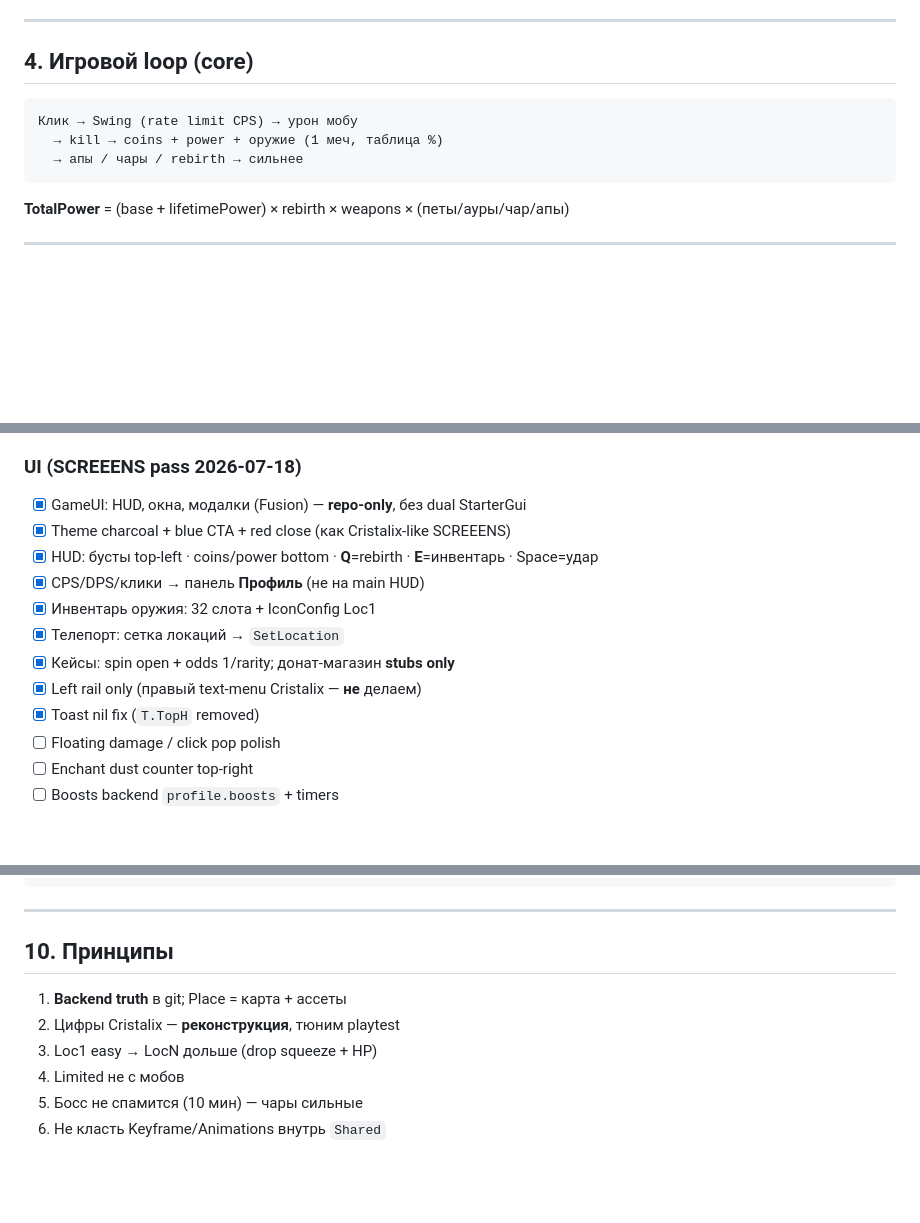
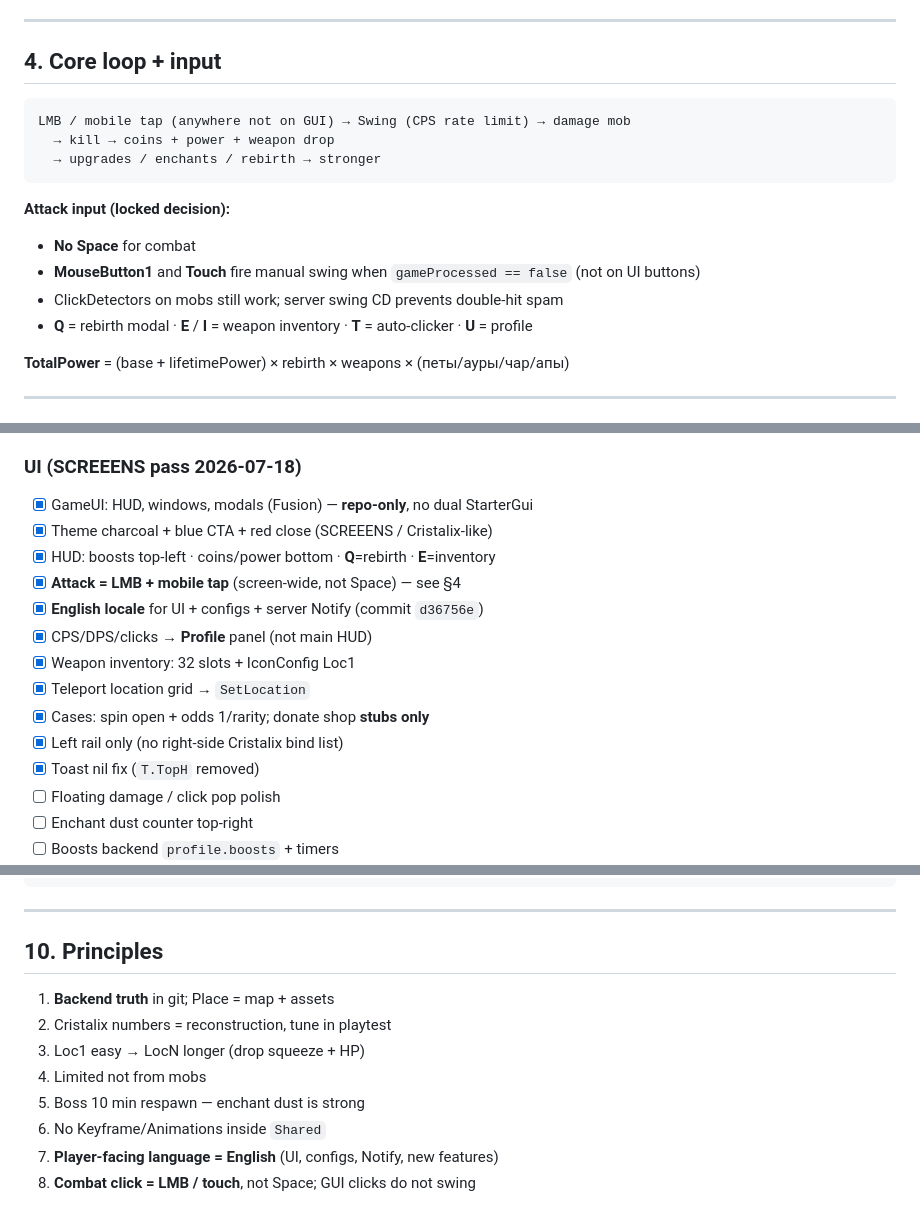
Before and after one commit to haz33u/SwordMechyOnlinePizdec, a Markdown page: docs/MASTER_PLAN.md, 3 parts joined by grey strips. Rendered like a GitHub page; blank space fills up the shorter version.

Commit message:
Document English locale and LMB/touch attack in MASTER_PLAN.
Record locked input binds and mark EN + screen-wide swing as done.

````diff
--- a/docs/MASTER_PLAN.md
+++ b/docs/MASTER_PLAN.md
@@ -49,13 +50,19 @@ Packages (Fusion, OnyxUI)           Art, VFX, Team Create
 
 ---
 
-## 4. Игровой loop (core)
+## 4. Core loop + input
 
 ```
-Клик → Swing (rate limit CPS) → урон мобу
-  → kill → coins + power + оружие (1 меч, таблица %)
-  → апы / чары / rebirth → сильнее
+LMB / mobile tap (anywhere not on GUI) → Swing (CPS rate limit) → damage mob
+  → kill → coins + power + weapon drop
+  → upgrades / enchants / rebirth → stronger
 ```
+
+**Attack input (locked decision):**
+- **No Space** for combat
+- **MouseButton1** and **Touch** fire manual swing when `gameProcessed == false` (not on UI buttons)
+- ClickDetectors on mobs still work; server swing CD prevents double-hit spam
+- **Q** = rebirth modal · **E** / **I** = weapon inventory · **T** = auto-clicker · **U** = profile
 
 **TotalPower** = (base + lifetimePower) × rebirth × weapons × (петы/ауры/чар/апы)
 
@@ -89,14 +96,16 @@ Packages (Fusion, OnyxUI)           Art, VFX, Team Create
 - [x] Квесты Loc1 skeleton
 
 ### UI (SCREEENS pass 2026-07-18)
-- [x] GameUI: HUD, окна, модалки (Fusion) — **repo-only**, без dual StarterGui
-- [x] Theme charcoal + blue CTA + red close (как Cristalix-like SCREEENS)
-- [x] HUD: бусты top-left · coins/power bottom · **Q**=rebirth · **E**=инвентарь · Space=удар
-- [x] CPS/DPS/клики → панель **Профиль** (не на main HUD)
-- [x] Инвентарь оружия: 32 слота + IconConfig Loc1
-- [x] Телепорт: сетка локаций → `SetLocation`
-- [x] Кейсы: spin open + odds 1/rarity; донат-магазин **stubs only**
-- [x] Left rail only (правый text-menu Cristalix — **не** делаем)
+- [x] GameUI: HUD, windows, modals (Fusion) — **repo-only**, no dual StarterGui
+- [x] Theme charcoal + blue CTA + red close (SCREEENS / Cristalix-like)
+- [x] HUD: boosts top-left · coins/power bottom · **Q**=rebirth · **E**=inventory
+- [x] **Attack = LMB + mobile tap** (screen-wide, not Space) — see §4
+- [x] **English locale** for UI + configs + server Notify (commit `d36756e`)
+- [x] CPS/DPS/clicks → **Profile** panel (not main HUD)
+- [x] Weapon inventory: 32 slots + IconConfig Loc1
+- [x] Teleport location grid → `SetLocation`
+- [x] Cases: spin open + odds 1/rarity; donate shop **stubs only**
+- [x] Left rail only (no right-side Cristalix bind list)
 - [x] Toast nil fix (`T.TopH` removed)
 - [ ] Floating damage / click pop polish
 - [ ] Enchant dust counter top-right
@@ -201,11 +211,13 @@ git add -A ; git commit ; git pull --rebase ; git push
 
 ---
 
-## 10. Принципы
+## 10. Principles
 
-1. **Backend truth** в git; Place = карта + ассеты
-2. Цифры Cristalix — **реконструкция**, тюним playtest
-3. Loc1 easy → LocN дольше (drop squeeze + HP)
-4. Limited не с мобов
-5. Босс не спамится (10 мин) — чары сильные
-6. Не класть Keyframe/Animations внутрь `Shared`
+1. **Backend truth** in git; Place = map + assets
+2. Cristalix numbers = reconstruction, tune in playtest
+3. Loc1 easy → LocN longer (drop squeeze + HP)
+4. Limited not from mobs
+5. Boss 10 min respawn — enchant dust is strong
+6. No Keyframe/Animations inside `Shared`
+7. **Player-facing language = English** (UI, configs, Notify, new features)
+8. **Combat click = LMB / touch**, not Space; GUI clicks do not swing
````
Also changed, not shown: other parts of docs/MASTER_PLAN.md (+10 -8 lines).
